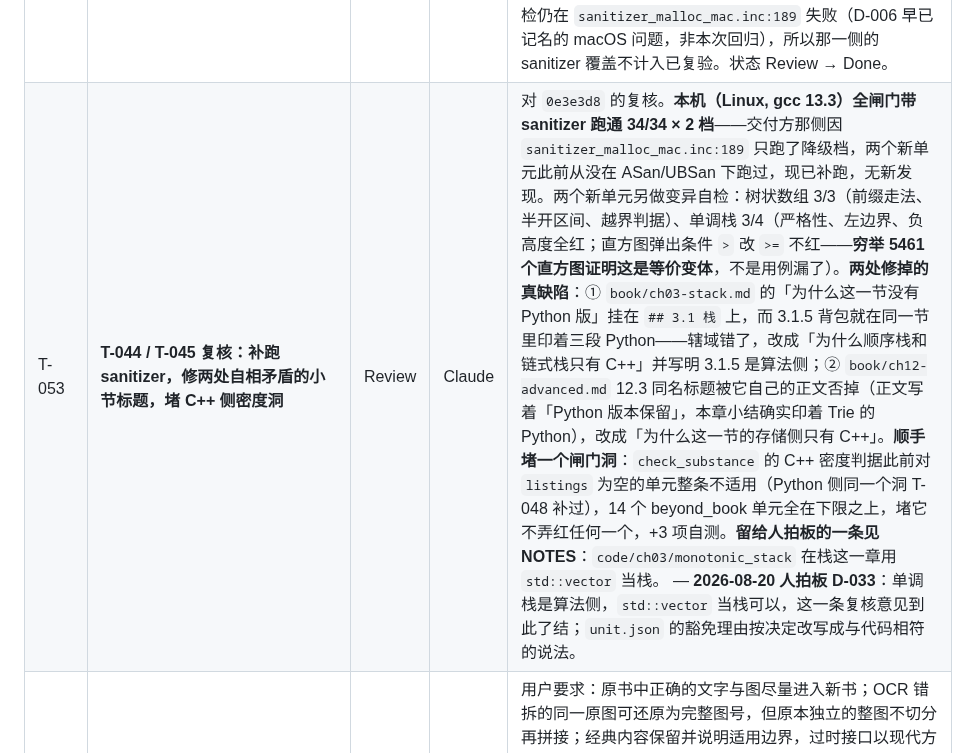
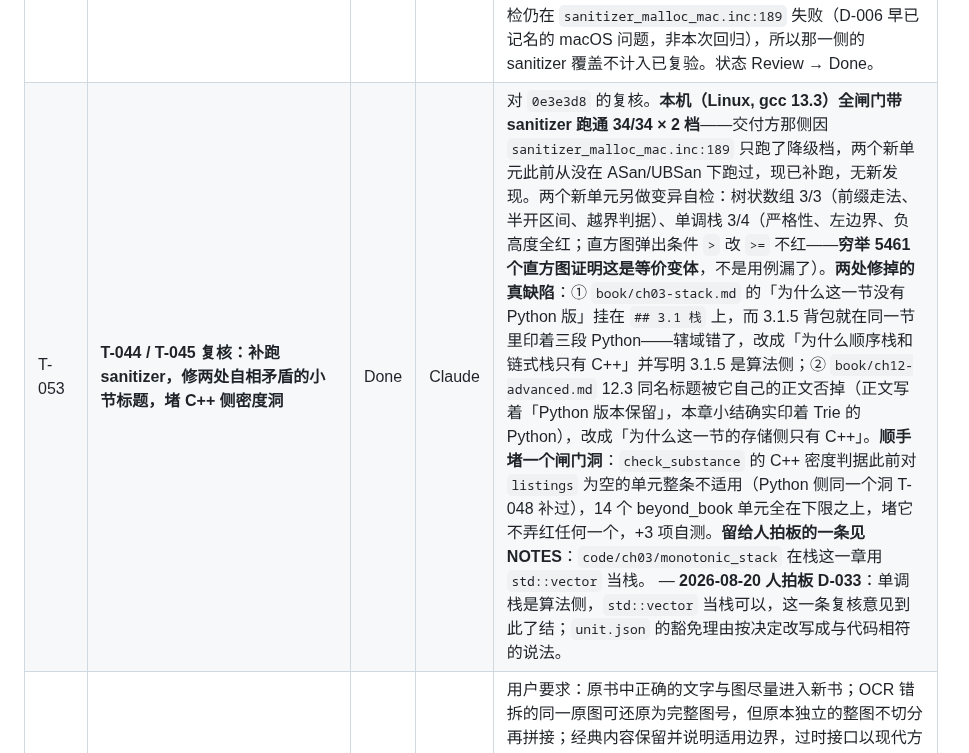
Before and after one commit to GMyhf/dsa-modernization, a Markdown page: collab/PLAN.md, the part around one of its changes. Rendered like a GitHub page.

Commit message:
docs: PLAN 三条已收口任务（T-053/T-082/T-083）状态 Review → Done

```diff
--- a/collab/PLAN.md
+++ b/collab/PLAN.md
@@ -104,7 +104,7 @@
 | T-050 | **5.2 周游：把课件讲了而正文没讲的补回正文** | Done | Claude | 人指出课件 ch05 第 9 页「表达式树：周游的一个用途」在正文找不到对应内容，邻近的 5.2.3 只有一句话。查证：原书 5.2.2 里的图 5.5 三条序列、图 5.6 表达式树与三种表达式、5.2.3 的层次周游全过程，新书**整段没写**——`slide_coverage.json` 把 5.2.2 登记成「已被表达式树那页覆盖」，而 R16 只验「登记了没有、页在不在」，不验正文写没写，所以一直是绿的（这是 R16 已写明的人工复核项，不是漏洞）。补法：5.2.2 补三种次序的由来（6 种排列→3 种）、图 5.5 的前/中/后序三条序列与前驱后继、三段递归切片、表达式树小节；5.2.3 补层次周游次序、伪码、「为什么不能写成递归」、`level_order` 切片与空间代价。顺带修掉正文 5.1.1 一处**说错的图号**（把 5 结点的示例树说成图 5.5，而图 5.5 是 9 结点那棵）。工具侧见 D-029。 — **2026-08-19 追记**：上一轮留的两个未决都做了。① 反向覆盖判据 → T-051（R17 / D-030）；② 原书上机题第 2 题「表达式二叉树」已补进本章上机题（第 5 题）并配同号答案，正文 5.2.2 的引用改成「本章上机题第 5 题（原书第 2 题）」。  — **2026-08-20 Codex 复核通过**（`ae61bf7`：核心更正成立，无阻塞项），状态 Review → Done。判据：5.2.2/5.2.3 正文与三段 R3 切片在闸门里逐字受管，图 5.5/5.6 与三条序列进了 PDF 与网页版，上机题第 5 题与同号答案由 R14 守着（137/137）。 |
 | T-051 | **课件页反向归属闸门 R17（D-030）** | Done | Claude | R16 只管「正文 → 课件」，T-050 的病在反方向：课件多讲一页而正文没有，登记表照样满分。R17 要求每一页课件只有一个出处——被某一节 `covered` 认领（自动，245/282 页），或在 `slide_coverage.json` 的 `pages` 里登记为 `frame`（章首/小结/上机，37 页）或 `extra`（课件独有＝一条债，当前 0 条）。手工登记只 37 条。**边界写死在 D-030**：它守孤儿页，不守「正文配不配得上登记的那几页」——用正文字数当判据的实测已附（真债 70 字 vs 完整短节 61/65/66/68 字，分不开）。变异自检 2/2 全抓，+8 项自测。  — **2026-08-20 Codex 复核通过**（同上），状态 Review → Done。判据：282 页课件页页有出处（正文认领 245 + frame 37 + extra 0），R17 与 8 项自测在闸门第 5 步每天跑一次。 |
 | T-052 | **复核回应：网页版把链接文字渲染没了 + README 数字过期** | Done | Claude | Codex 复核 `ae61bf7` 指出根 README 的「现状」数字过期（16 个文件 / 16 条规则 / 301 项自测，实际 29 / 17 / 357）。顺着核对，`build_site.py` 里查出一处**已经上线的真缺陷**：占位符还原是从前往后做的，而占位符会嵌套——`[`名字`](链接)` 这种写法，链接的标记里裹着行内代码的占位符，内层编号一定比外层小，顺着还原时外层还没展开、内层那个编号已经被跳过去了。结果是首页两条「递归深度风险见 `collab/UNVERIFIED-RISKS.md`」和习题页一条外链**渲染成空链接**，页面里留下 4 个 NUL 字节；NUL 在浏览器里不占宽度，肉眼只看到「见 。」，而构建、`check_doc`、`build_site.py --check` 全绿（PDF 走另一条渲染路径，没这个病）。改法：还原改成倒着做；行内图的 `alt` 另走「还原成书稿原文」，否则倒着还原会把 `<span class="math">` 塞进 alt 属性、引号当场顶断。README 的数字不再手抄——`tests/test_readme.py` 现场从台账、`check_doc.RULES`、`code/*/*/unit.json`、PDF sidecar、课件页数与测试发现数算出来比对。变异自检：渲染 2/2、README 6/6 全抓，自测 346 → 357。  — **2026-08-20 Codex 复核通过**：357 项自测全过；手工探针确认 `[`x`](u)` 渲染为 `<a href="u"><code>x</code></a>`；嵌套链接/行内代码/公式/图片 alt 均不再产生 NUL；README 现场核算测试有效。**唯一遗留是环境项**——复核方机器上 ASan 自检仍在 `sanitizer_malloc_mac.inc:189` 失败（D-006 早已记名的 macOS 问题，非本次回归），所以那一侧的 sanitizer 覆盖不计入已复验。状态 Review → Done。 |
-| T-053 | **T-044 / T-045 复核：补跑 sanitizer，修两处自相矛盾的小节标题，堵 C++ 侧密度洞** | Review | Claude | 对 `0e3e3d8` 的复核。**本机（Linux, gcc 13.3）全闸门带 sanitizer 跑通 34/34 × 2 档**——交付方那侧因 `sanitizer_malloc_mac.inc:189` 只跑了降级档，两个新单元此前从没在 ASan/UBSan 下跑过，现已补跑，无新发现。两个新单元另做变异自检：树状数组 3/3（前缀走法、半开区间、越界判据）、单调栈 3/4（严格性、左边界、负高度全红；直方图弹出条件 `>` 改 `>=` 不红——**穷举 5461 个直方图证明这是等价变体**，不是用例漏了）。**两处修掉的真缺陷**：① `book/ch03-stack.md` 的「为什么这一节没有 Python 版」挂在 `## 3.1 栈` 上，而 3.1.5 背包就在同一节里印着三段 Python——辖域错了，改成「为什么顺序栈和链式栈只有 C++」并写明 3.1.5 是算法侧；② `book/ch12-advanced.md` 12.3 同名标题被它自己的正文否掉（正文写着「Python 版本保留」，本章小结确实印着 Trie 的 Python），改成「为什么这一节的存储侧只有 C++」。**顺手堵一个闸门洞**：`check_substance` 的 C++ 密度判据此前对 `listings` 为空的单元整条不适用（Python 侧同一个洞 T-048 补过），14 个 beyond_book 单元全在下限之上，堵它不弄红任何一个，+3 项自测。**留给人拍板的一条见 NOTES**：`code/ch03/monotonic_stack` 在栈这一章用 `std::vector` 当栈。 — **2026-08-20 人拍板 D-033**：单调栈是算法侧，`std::vector` 当栈可以，这一条复核意见到此了结；`unit.json` 的豁免理由按决定改写成与代码相符的说法。 |
+| T-053 | **T-044 / T-045 复核：补跑 sanitizer，修两处自相矛盾的小节标题，堵 C++ 侧密度洞** | Done | Claude | 对 `0e3e3d8` 的复核。**本机（Linux, gcc 13.3）全闸门带 sanitizer 跑通 34/34 × 2 档**——交付方那侧因 `sanitizer_malloc_mac.inc:189` 只跑了降级档，两个新单元此前从没在 ASan/UBSan 下跑过，现已补跑，无新发现。两个新单元另做变异自检：树状数组 3/3（前缀走法、半开区间、越界判据）、单调栈 3/4（严格性、左边界、负高度全红；直方图弹出条件 `>` 改 `>=` 不红——**穷举 5461 个直方图证明这是等价变体**，不是用例漏了）。**两处修掉的真缺陷**：① `book/ch03-stack.md` 的「为什么这一节没有 Python 版」挂在 `## 3.1 栈` 上，而 3.1.5 背包就在同一节里印着三段 Python——辖域错了，改成「为什么顺序栈和链式栈只有 C++」并写明 3.1.5 是算法侧；② `book/ch12-advanced.md` 12.3 同名标题被它自己的正文否掉（正文写着「Python 版本保留」，本章小结确实印着 Trie 的 Python），改成「为什么这一节的存储侧只有 C++」。**顺手堵一个闸门洞**：`check_substance` 的 C++ 密度判据此前对 `listings` 为空的单元整条不适用（Python 侧同一个洞 T-048 补过），14 个 beyond_book 单元全在下限之上，堵它不弄红任何一个，+3 项自测。**留给人拍板的一条见 NOTES**：`code/ch03/monotonic_stack` 在栈这一章用 `std::vector` 当栈。 — **2026-08-20 人拍板 D-033**：单调栈是算法侧，`std::vector` 当栈可以，这一条复核意见到此了结；`unit.json` 的豁免理由按决定改写成与代码相符的说法。 |
 | T-054 | **原书内容回填：正确内容、完整原图与历史更新说明** | Done | Codex | 用户要求：原书中正确的文字与图尽量进入新书；OCR 错拆的同一原图可还原为完整图号，但原本独立的整图不切分再拼接；经典内容保留并说明适用边界，过时接口以现代方案替换且明示差异，确无教学价值的内容保留原因。恢复 9.2.1 文件组织与 9.2.2 C++ 流文件，并补课件、R10/R16/R17 追踪；恢复被旧提交误删的前言原图。验收：原书 178 节均有正文或带理由登记、292 张图逐项哈希相符、书稿/网站/课件/PDF 全部新鲜。 |
 | T-055 | **7.3.3 十字链表：补字段级双链追踪** | Done | Codex | 根据读者反馈，在保留原图 7.15 的前提下，补出单个弧结点同时进入出边链与入边链的指针走向、四个链接字段的职责，以及 $0\\to1$、$0\\to2$、$3\\to2$ 的双向遍历结果；课件新增一页并由 R16/R17 登记。验收：书稿、网站、课件与 PDF 全部重建，课件页数 394 → 395。 |
 | T-056 | **7.3.3 十字链表：原书式教学版与现代实现对照** | Done | Codex | 按读者要求保留易读的传统 `ArcBox` / `VexNode` 表示和表头挂接过程，逐行解释；紧接由自动所有权管理的可编译实现，测试两条链和双链删除。教学版 50 项、现代版 12 项行为断言；书稿、网站、课件与 PDF 已重建。 |
```
Also changed, not shown: other parts of collab/PLAN.md (+2 -2 lines).
